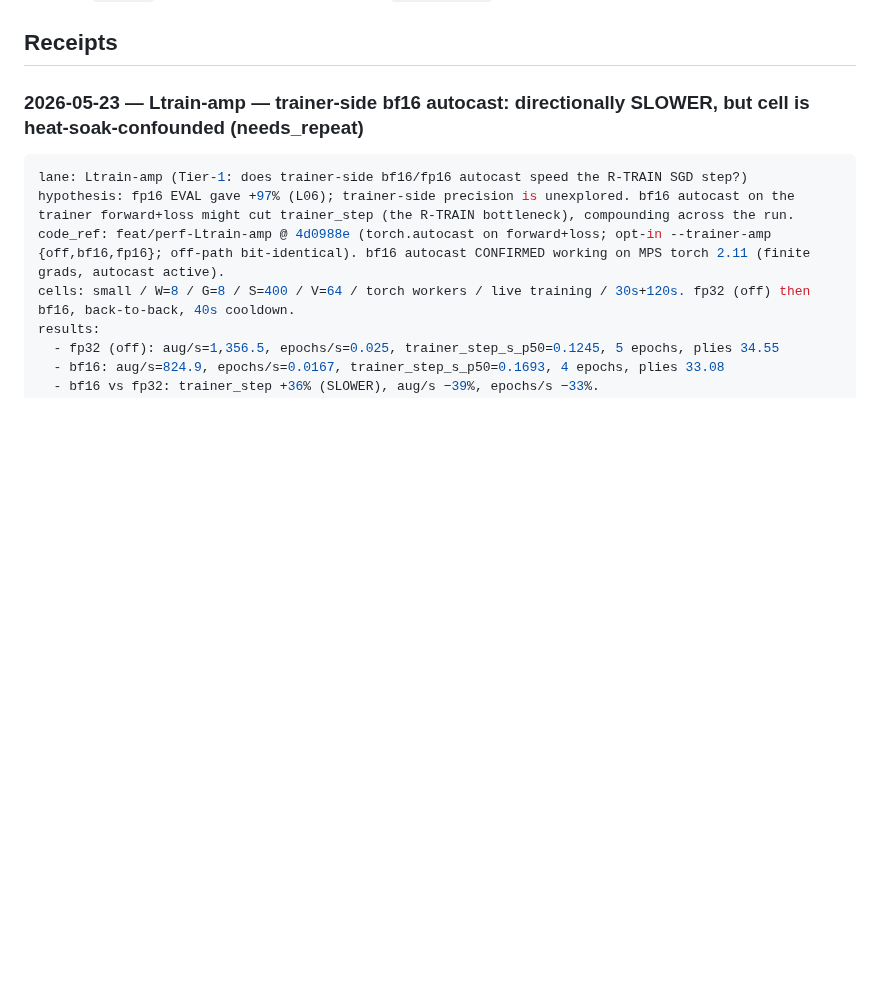
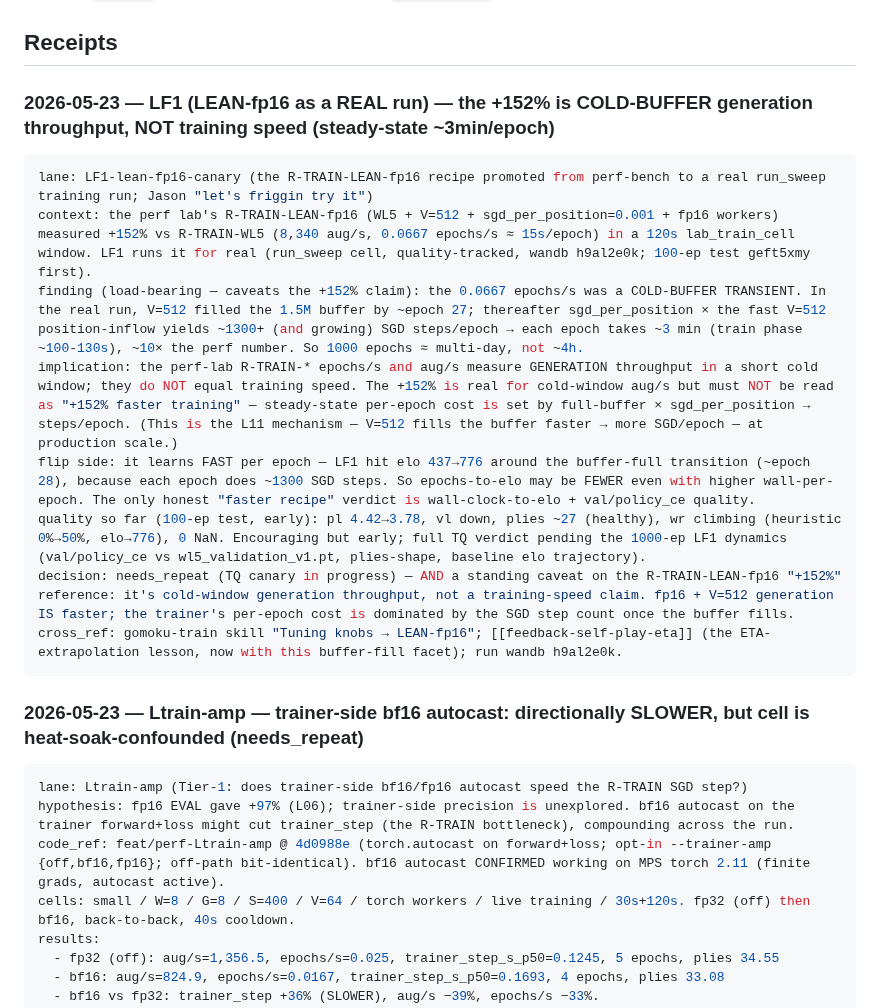
Before and after one commit to jasonyandell/gomoku, a Markdown page: wiki/ops/experiment-ledger.md, the part around the change. Drawn GitHub-style; blank space fills up the shorter version.

Commit message:
ledger: LF1 caveat — R-TRAIN-LEAN-fp16 "+152%" is cold-buffer GENERATION throughput, not training speed
The real LF1 run shows the perf-lab 0.0667 epochs/s was a cold-buffer transient;
steady-state is ~3 min/epoch (buffer full at 1.5M -> ~1300+ SGD steps/epoch).
The +152% is real for cold-window aug/s but must not be read as +152% faster
training. Learns fast per epoch though (elo 437->776 by ~e28). TQ verdict pending
the 1000-ep dynamics. Cross-ref the gomoku-train skill + feedback-self-play-eta.

Co-Authored-By: Claude Opus 4.7 (1M context) <noreply@anthropic.com>

````diff
--- a/wiki/ops/experiment-ledger.md
+++ b/wiki/ops/experiment-ledger.md
@@ -36,6 +36,19 @@ Perf changes that touch training behavior, inference outputs, MCTS/search behavi
 5. **Explicit decision.** Every receipt ends with `decision: promote | reject | blocked | needs_repeat`. Throughput-only wins that lack the selected quality gate, plies/game-shape read, or reproducibility IDs are not promotions; mark them `blocked` if the harness/artifact is missing or `needs_repeat` if the evidence is merely noisy/short.
 
 ## Receipts
+
+### 2026-05-23 — LF1 (LEAN-fp16 as a REAL run) — the +152% is COLD-BUFFER generation throughput, NOT training speed (steady-state ~3min/epoch)
+
+```yaml
+lane: LF1-lean-fp16-canary (the R-TRAIN-LEAN-fp16 recipe promoted from perf-bench to a real run_sweep training run; Jason "let's friggin try it")
+context: the perf lab's R-TRAIN-LEAN-fp16 (WL5 + V=512 + sgd_per_position=0.001 + fp16 workers) measured +152% vs R-TRAIN-WL5 (8,340 aug/s, 0.0667 epochs/s ≈ 15s/epoch) in a 120s lab_train_cell window. LF1 runs it for real (run_sweep cell, quality-tracked, wandb h9al2e0k; 100-ep test geft5xmy first).
+finding (load-bearing — caveats the +152% claim): the 0.0667 epochs/s was a COLD-BUFFER TRANSIENT. In the real run, V=512 filled the 1.5M buffer by ~epoch 27; thereafter sgd_per_position × the fast V=512 position-inflow yields ~1300+ (and growing) SGD steps/epoch → each epoch takes ~3 min (train phase ~100-130s), ~10× the perf number. So 1000 epochs ≈ multi-day, not ~4h.
+implication: the perf-lab R-TRAIN-* epochs/s and aug/s measure GENERATION throughput in a short cold window; they do NOT equal training speed. The +152% is real for cold-window aug/s but must NOT be read as "+152% faster training" — steady-state per-epoch cost is set by full-buffer × sgd_per_position → steps/epoch. (This is the L11 mechanism — V=512 fills the buffer faster → more SGD/epoch — at production scale.)
+flip side: it learns FAST per epoch — LF1 hit elo 437→776 around the buffer-full transition (~epoch 28), because each epoch does ~1300 SGD steps. So epochs-to-elo may be FEWER even with higher wall-per-epoch. The only honest "faster recipe" verdict is wall-clock-to-elo + val/policy_ce quality.
+quality so far (100-ep test, early): pl 4.42→3.78, vl down, plies ~27 (healthy), wr climbing (heuristic 0%→50%, elo→776), 0 NaN. Encouraging but early; full TQ verdict pending the 1000-ep LF1 dynamics (val/policy_ce vs wl5_validation_v1.pt, plies-shape, baseline elo trajectory).
+decision: needs_repeat (TQ canary in progress) — AND a standing caveat on the R-TRAIN-LEAN-fp16 "+152%" reference: it's cold-window generation throughput, not a training-speed claim. fp16 + V=512 generation IS faster; the trainer's per-epoch cost is dominated by the SGD step count once the buffer fills.
+cross_ref: gomoku-train skill "Tuning knobs → LEAN-fp16"; [[feedback-self-play-eta]] (the ETA-extrapolation lesson, now with this buffer-fill facet); run wandb h9al2e0k.
+```
 
 ### 2026-05-23 — Ltrain-amp — trainer-side bf16 autocast: directionally SLOWER, but cell is heat-soak-confounded (needs_repeat)
 
````
